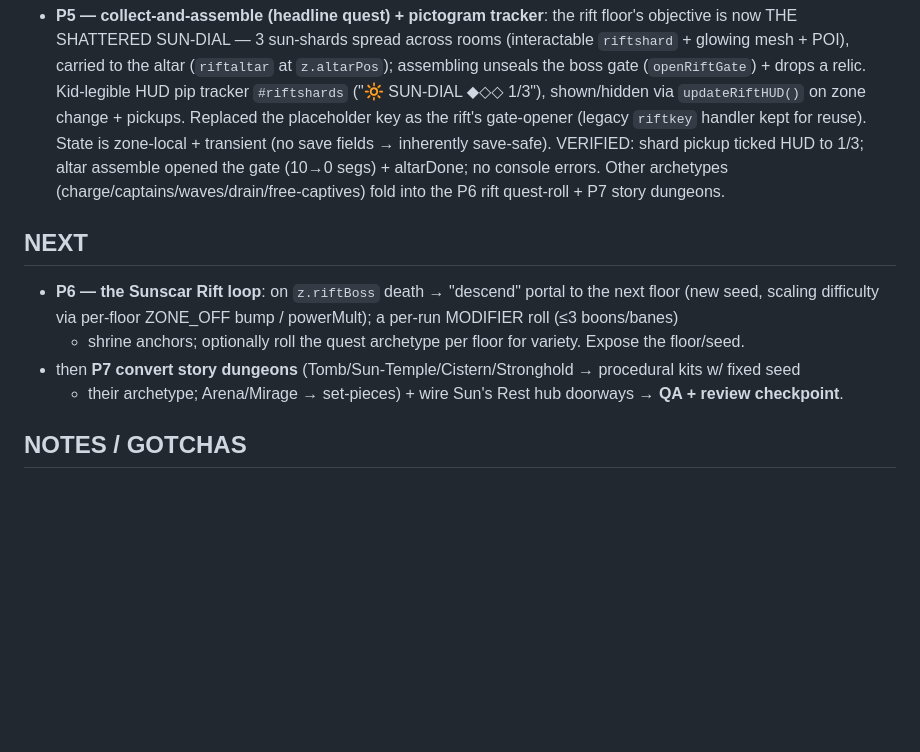
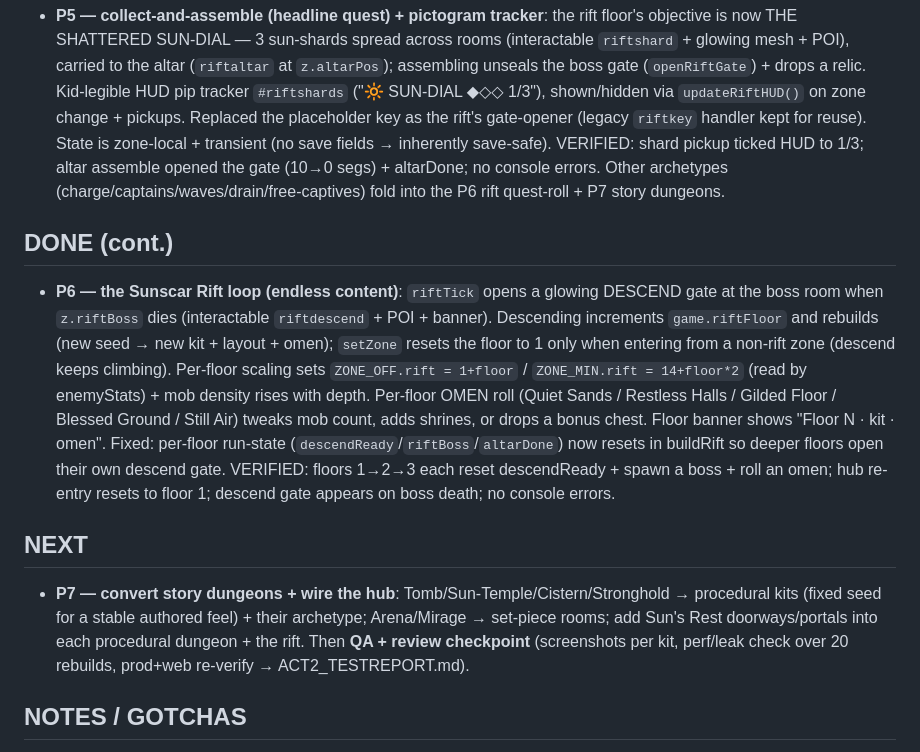
Before and after one commit to guyz/sanctum, a Markdown page: ACT2_PROGRESS.md, the part around the change. GitHub-like rendering; blank space fills up the shorter version.

Commit message:
Act II P6: the Sunscar Rift loop — endless descent, scaling, omens
The rift is now an endless, repeatable-but-never-the-same dungeon:
- riftTick opens a glowing DESCEND gate at the boss room when the floor boss dies
  (interactable 'riftdescend' + POI + banner).
- Descending increments game.riftFloor and rebuilds with a new seed → new kit, layout,
  and omen. setZone resets the floor to 1 only when entering from outside the rift, so
  descents keep climbing.
- Per-floor scaling: ZONE_OFF.rift = 1+floor, ZONE_MIN.rift = 14+floor*2 (read by
  enemyStats); mob density rises with depth.
- Per-floor OMEN roll (Quiet Sands / Restless Halls / Gilded Floor / Blessed Ground /
  Still Air) tweaks mob count, adds shrines, or drops a bonus chest. Floor banner shows
  'Floor N · kit · omen'.
- Fix: per-floor run-state (descendReady/riftBoss/altarDone) resets in buildRift so deeper
  floors open their own descend gate (no softlock).

Verified in dev: floors 1->2->3 each reset descendReady + spawn a boss + roll an omen;
hub re-entry resets to floor 1; descend gate appears on boss death; no console errors.

Co-Authored-By: Claude Opus 4.8 <noreply@anthropic.com>

```diff
--- a/ACT2_PROGRESS.md
+++ b/ACT2_PROGRESS.md
@@ -52,12 +52,23 @@ See `ACT2_GOAL.md` for the definition of done + protocol.
   (10→0 segs) + altarDone; no console errors. Other archetypes (charge/captains/waves/drain/free-captives)
   fold into the P6 rift quest-roll + P7 story dungeons.
 
+## DONE (cont.)
+- **P6 — the Sunscar Rift loop (endless content)**: `riftTick` opens a glowing DESCEND gate at the boss
+  room when `z.riftBoss` dies (interactable `riftdescend` + POI + banner). Descending increments
+  `game.riftFloor` and rebuilds (new seed → new kit + layout + omen); `setZone` resets the floor to 1
+  only when entering from a non-rift zone (descend keeps climbing). Per-floor scaling sets
+  `ZONE_OFF.rift = 1+floor` / `ZONE_MIN.rift = 14+floor*2` (read by enemyStats) + mob density rises with
+  depth. Per-floor OMEN roll (Quiet Sands / Restless Halls / Gilded Floor / Blessed Ground / Still Air)
+  tweaks mob count, adds shrines, or drops a bonus chest. Floor banner shows "Floor N · kit · omen".
+  Fixed: per-floor run-state (`descendReady`/`riftBoss`/`altarDone`) now resets in buildRift so deeper
+  floors open their own descend gate. VERIFIED: floors 1→2→3 each reset descendReady + spawn a boss +
+  roll an omen; hub re-entry resets to floor 1; descend gate appears on boss death; no console errors.
+
 ## NEXT
-- **P6 — the Sunscar Rift loop**: on `z.riftBoss` death → "descend" portal to the next floor (new seed,
-  scaling difficulty via per-floor ZONE_OFF bump / powerMult); a per-run MODIFIER roll (≤3 boons/banes)
-  + shrine anchors; optionally roll the quest archetype per floor for variety. Expose the floor/seed.
-- then **P7 convert story dungeons** (Tomb/Sun-Temple/Cistern/Stronghold → procedural kits w/ fixed seed
-  + their archetype; Arena/Mirage → set-pieces) + wire Sun's Rest hub doorways → **QA + review checkpoint**.
+- **P7 — convert story dungeons + wire the hub**: Tomb/Sun-Temple/Cistern/Stronghold → procedural kits
+  (fixed seed for a stable authored feel) + their archetype; Arena/Mirage → set-piece rooms; add Sun's
+  Rest doorways/portals into each procedural dungeon + the rift. Then **QA + review checkpoint**
+  (screenshots per kit, perf/leak check over 20 rebuilds, prod+web re-verify → ACT2_TESTREPORT.md).
 
 ## NOTES / GOTCHAS
 - `freeze(root)` only locks matrices (does NOT merge meshes); keep per-build mesh counts sane (walls are
```
